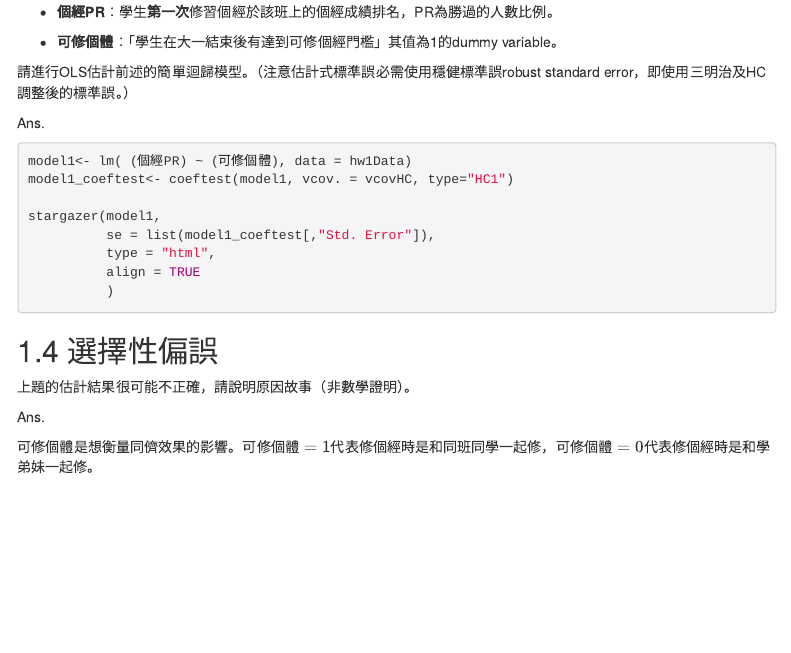
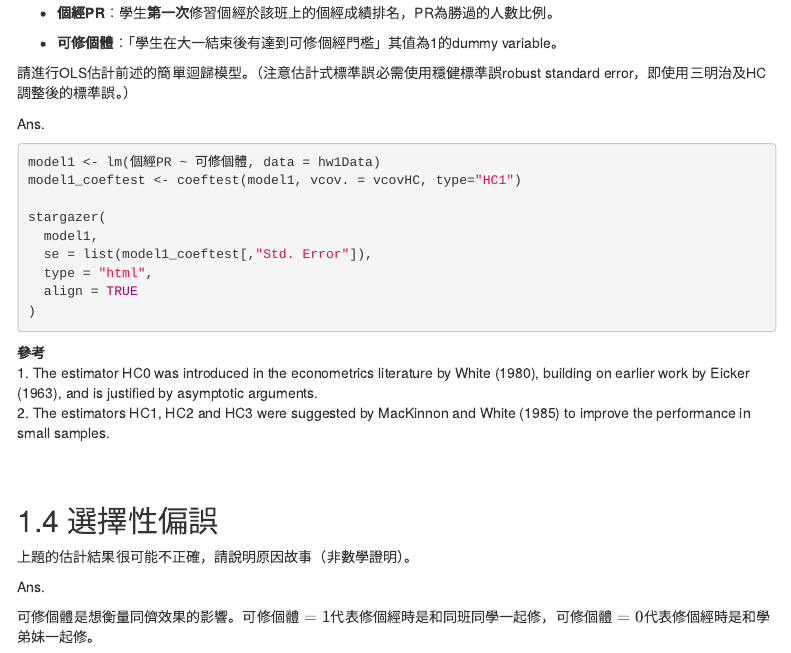
Before and after one commit to godgodgod11101/course_econometrics_1072, an R Markdown document (hw/HW1_god.Rmd): the page in a window 1100 px wide, from 1310 px down before the commit and from 1500 px down after it, so that both start at the same text. Rendered offline with R 4.5, knitr and Pandoc, with nearby package versions; the code chunks are not run, so their results and figures are left out; menus at the side of the page are left out.

Commit message:
20200927 practice
選擇性偏誤

````diff
--- a/hw/HW1_end.Rmd
+++ b/hw/HW1_god.Rmd
@@ -104,16 +113,28 @@ library(stargazer)
 
 ```{r ans13, results='asis'}
 
-model1<- lm( (個經PR) ~ (可修個體), data = hw1Data)
-model1_coeftest<- coeftest(model1, vcov. = vcovHC, type="HC1")
+model1 <- lm(個經PR ~ 可修個體, data = hw1Data)
+model1_coeftest <- coeftest(model1, vcov. = vcovHC, type="HC1")
 
-stargazer(model1,
-          se = list(model1_coeftest[,"Std. Error"]),
-          type = "html",
-          align = TRUE
-          )
+stargazer(
+  model1,
+  se = list(model1_coeftest[,"Std. Error"]),
+  type = "html",
+  align = TRUE
+)
 
 ```
+
+**參考**
+<br>
+1.  The estimator HC0 was introduced in the econometrics literature by White (1980),
+    building on earlier work by Eicker (1963), and is justified by asymptotic arguments.
+<br>
+2.  The estimators HC1, HC2 and HC3 were suggested by
+    MacKinnon and White (1985) to improve the performance in small samples.
+<br><br><br>
+
+
 
 ## 1.4 選擇性偏誤
 上題的估計結果很可能不正確，請說明原因故事（非數學證明）。
````
Also changed, not shown: hw/HW1_god.html (added), hw/hc_hac.pdf (added), hw/HW1_god.Rmd (15 more changed lines), 1 other file.
